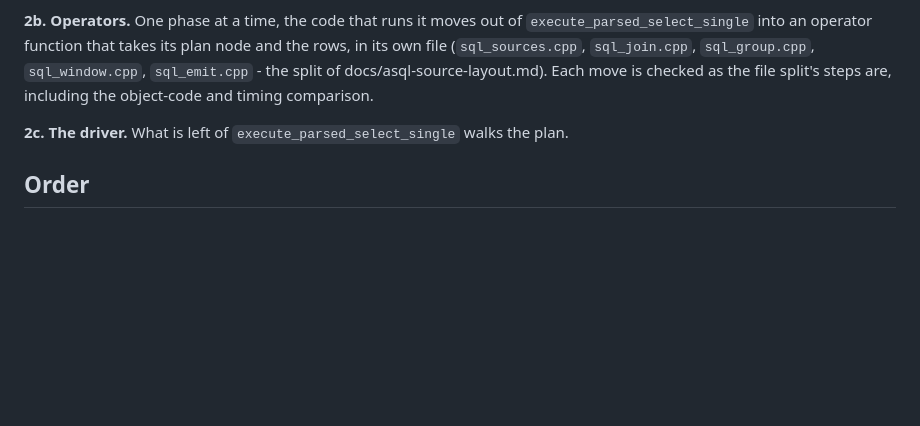
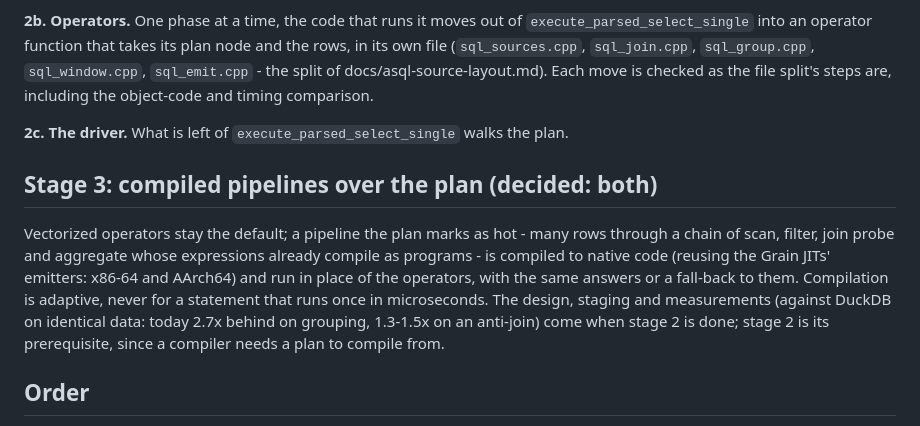
Before and after one commit to grnbene/aios, a Markdown page: docs/asql-vectorized-plan.md, the part around the change. Rendered like a GitHub page; blank space fills up the shorter version.

Commit message:
docs: the plan's end point - vectorized operators by default, compiled pipelines where hot

```diff
--- a/docs/asql-vectorized-plan.md
+++ b/docs/asql-vectorized-plan.md
@@ -97,6 +97,15 @@ the file split's steps are, including the object-code and timing comparison.
 
 **2c. The driver.** What is left of `execute_parsed_select_single` walks the plan.
 
+## Stage 3: compiled pipelines over the plan (decided: both)
+
+Vectorized operators stay the default; a pipeline the plan marks as hot - many rows through a chain of scan,
+filter, join probe and aggregate whose expressions already compile as programs - is compiled to native code
+(reusing the Grain JITs' emitters: x86-64 and AArch64) and run in place of the operators, with the same answers or
+a fall-back to them. Compilation is adaptive, never for a statement that runs once in microseconds. The design,
+staging and measurements (against DuckDB on identical data: today 2.7x behind on grouping, 1.3-1.5x on an anti-join)
+come when stage 2 is done; stage 2 is its prerequisite, since a compiler needs a plan to compile from.
+
 ## Order
 
 1a, 1b, then 2a (the plan makes 1c-1e and every later change easier to place and to check), 2b/2c phase by phase,
```
